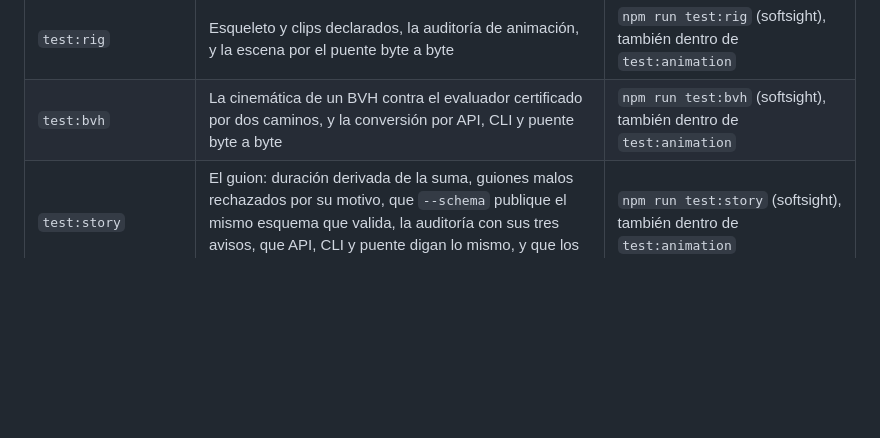
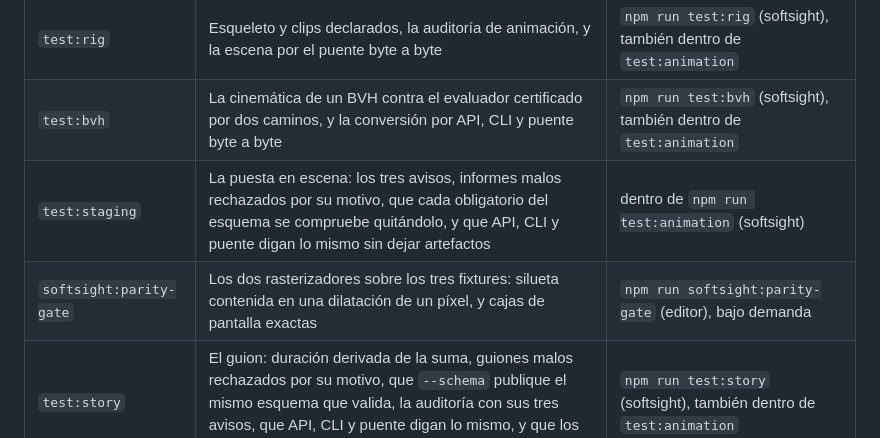
Before and after one commit to JesusGalindez/softsight, a Markdown page: docs/mapa-del-proyecto.md, the part around the change. Drawn GitHub-style; blank space fills up the shorter version.

```diff
--- a/docs/mapa-del-proyecto.md
+++ b/docs/mapa-del-proyecto.md
@@ -101,6 +101,8 @@ hecho por los dos lados, da el mismo hash.
 | `test:bind` | El atado en reposo y con el hueso movido, exacto, y las 296 piezas del dron sin deformar | `npm run test:bind` (softsight), también dentro de `test:animation` |
 | `test:rig` | Esqueleto y clips declarados, la auditoría de animación, y la escena por el puente byte a byte | `npm run test:rig` (softsight), también dentro de `test:animation` |
 | `test:bvh` | La cinemática de un BVH contra el evaluador certificado por dos caminos, y la conversión por API, CLI y puente byte a byte | `npm run test:bvh` (softsight), también dentro de `test:animation` |
+| `test:staging` | La puesta en escena: los tres avisos, informes malos rechazados por su motivo, que cada obligatorio del esquema se compruebe quitándolo, y que API, CLI y puente digan lo mismo sin dejar artefactos | dentro de `npm run test:animation` (softsight) |
+| `softsight:parity-gate` | Los dos rasterizadores sobre los tres fixtures: silueta contenida en una dilatación de un píxel, y cajas de pantalla exactas | `npm run softsight:parity-gate` (editor), bajo demanda |
 | `test:story` | El guion: duración derivada de la suma, guiones malos rechazados por su motivo, que `--schema` publique el mismo esquema que valida, la auditoría con sus tres avisos, que API, CLI y puente digan lo mismo, y que los dos ejemplares estén limpios y no compartan forma | `npm run test:story` (softsight), también dentro de `test:animation` |
 | `scene-roles.contract` | El vocabulario de roles y los campos que exige cada uno, del editor contra el contrato que publica softsight | dentro de `npm run check` (editor); el fixture se regenera con `npm run softsight:story-schema` |
 | `softsight:gate` | Poses de control: SoftSight contra Three.js | `npm run softsight:gate` (editor) |
```
Also changed, not shown: docs/plan-convergencia.md (+27 -7 lines).
